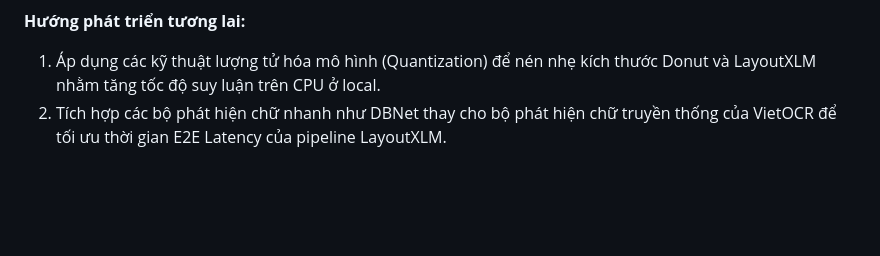
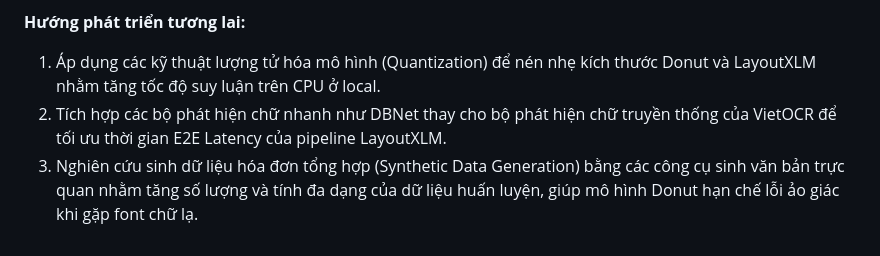
Before and after one commit to Duc-AnhTp/receipt-vn-ie, a Markdown page: project_report.md, the part around the change. Rendered like a GitHub page; blank space fills up the shorter version.

Commit message:
docs: add synthetic data generation to future work in project report

```diff
--- a/project_report.md
+++ b/project_report.md
@@ -252,3 +252,4 @@ Nghiên cứu đã huấn luyện thành công hai hệ thống trích xuất th
 **Hướng phát triển tương lai:**
 1. Áp dụng các kỹ thuật lượng tử hóa mô hình (Quantization) để nén nhẹ kích thước Donut và LayoutXLM nhằm tăng tốc độ suy luận trên CPU ở local.
 2. Tích hợp các bộ phát hiện chữ nhanh như DBNet thay cho bộ phát hiện chữ truyền thống của VietOCR để tối ưu thời gian E2E Latency của pipeline LayoutXLM.
+3. Nghiên cứu sinh dữ liệu hóa đơn tổng hợp (Synthetic Data Generation) bằng các công cụ sinh văn bản trực quan nhằm tăng số lượng và tính đa dạng của dữ liệu huấn luyện, giúp mô hình Donut hạn chế lỗi ảo giác khi gặp font chữ lạ.
```
